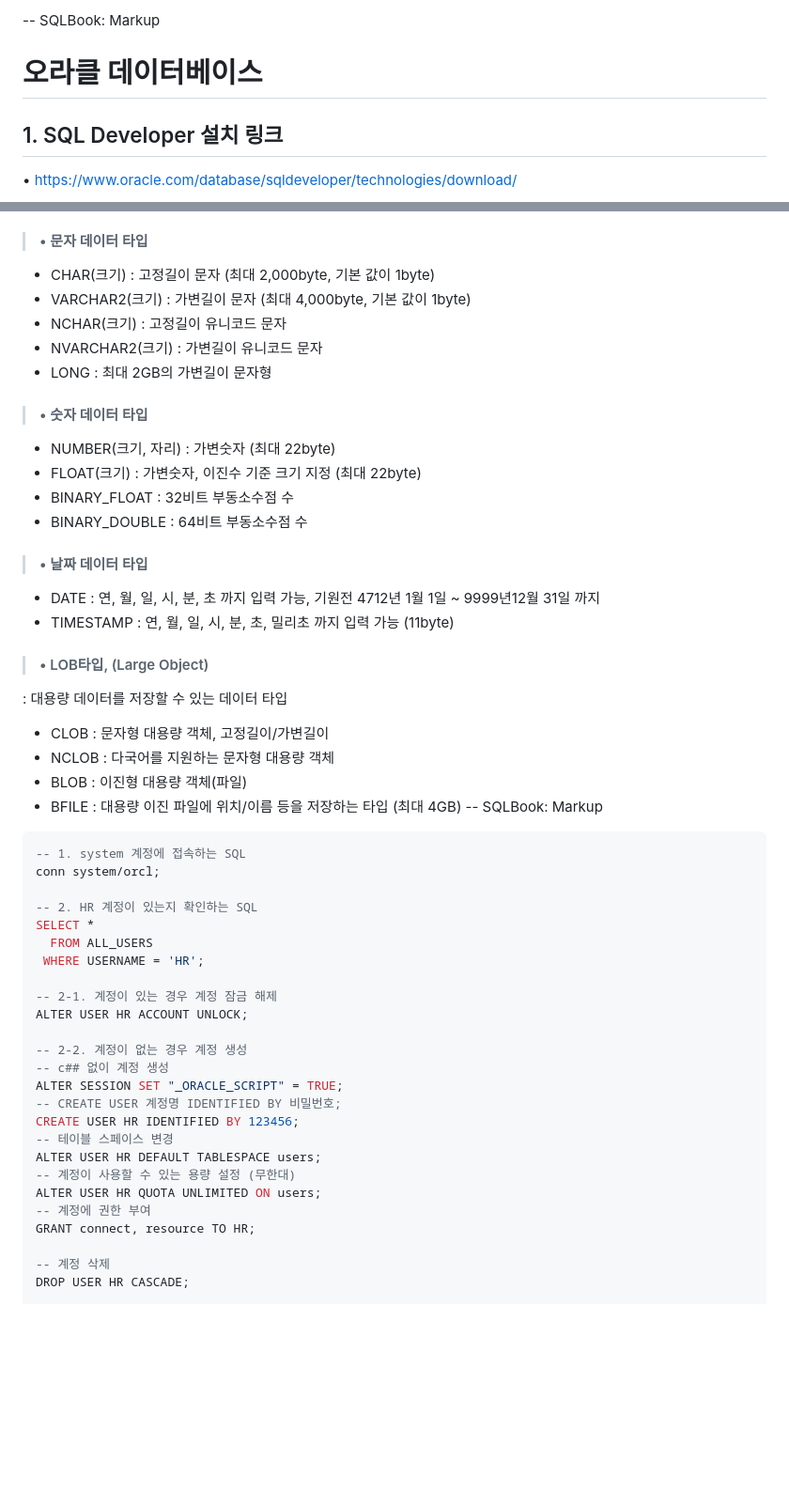
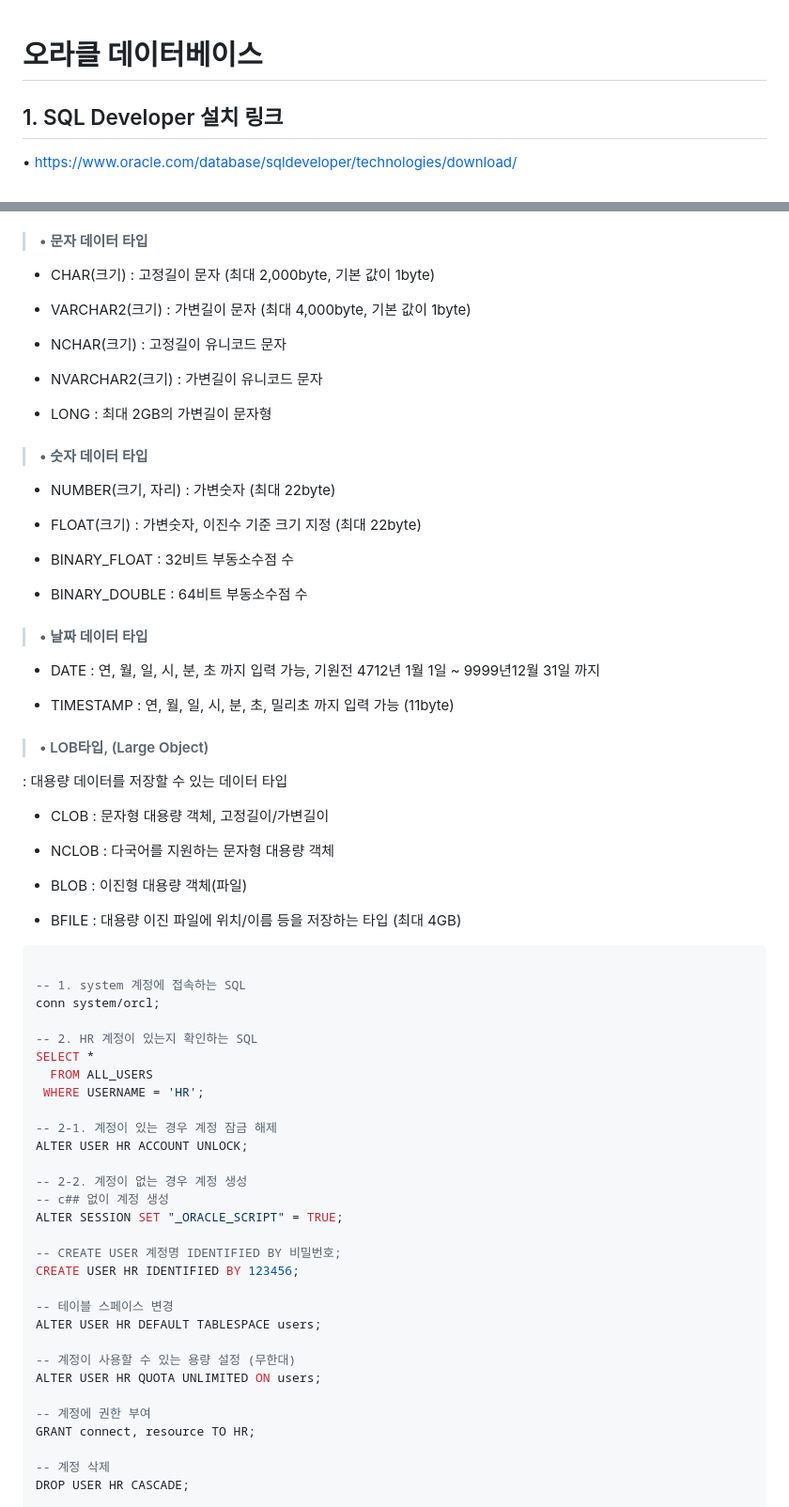
Before and after one commit to parkes811-inu/tjoeunFullStackAcademy, a Markdown page: Orcale/SQL쿼리 연습문제(1~8).md, 2 parts joined by grey strips. Shown: that part at 94% size. Drawn GitHub-style; blank space fills up the shorter version.

Commit message:
SQL쿼리 연습문제(1~8)

````diff
--- a/Orcale/SQL쿼리 연습문제(1~8).md
+++ b/Orcale/SQL쿼리 연습문제(1~8).md
@@ -1,4 +1,3 @@
--- SQLBook: Markup
 **<h1>오라클 데이터베이스</h1>**
 
 <h2> 1. SQL Developer 설치 링크</h2>
@@ -223,21 +271,29 @@ ALTER USER HR ACCOUNT UNLOCK;
 ><h4>• 문자 데이터 타입</h4>
 
  - CHAR(크기)			: 고정길이 문자 (최대 2,000byte, 기본 값이 1byte)
+
  - VARCHAR2(크기)		: 가변길이 문자 (최대 4,000byte, 기본 값이 1byte)
+
  - NCHAR(크기)		: 고정길이 유니코드 문자
+
  - NVARCHAR2(크기)	: 가변길이 유니코드 문자
+
  - LONG				: 최대 2GB의 가변길이 문자형
 
 ><h4>• 숫자 데이터 타입</h4>
 
  - NUMBER(크기, 자리)	: 가변숫자 (최대 22byte)
+
  - FLOAT(크기)		: 가변숫자, 이진수 기준 크기 지정 (최대 22byte)
+
  - BINARY_FLOAT		: 32비트 부동소수점 수
+
  - BINARY_DOUBLE	: 64비트 부동소수점 수
 
 ><h4>• 날짜 데이터 타입</h4>
 
  - DATE			: 연, 월, 일, 시, 분, 초 까지 입력 가능, 기원전 4712년 1월 1일 ~ 9999년12월 31일 까지
+
  - TIMESTAMP	: 연, 월, 일, 시, 분, 초, 밀리초 까지 입력 가능 (11byte)
 
 ><h4>• LOB타입, (Large Object)</h4>
@@ -245,11 +301,14 @@ ALTER USER HR ACCOUNT UNLOCK;
 : 대용량 데이터를 저장할 수 있는 데이터 타입
 
  - CLOB		: 문자형 대용량 객체, 고정길이/가변길이
+
  - NCLOB	: 다국어를 지원하는 문자형 대용량 객체
+
  - BLOB		: 이진형 대용량 객체(파일)
+
  - BFILE	: 대용량 이진 파일에 위치/이름 등을 저장하는 타입 (최대 4GB)
--- SQLBook: Markup
 ```sql
+
 -- 1. system 계정에 접속하는 SQL
 conn system/orcl;
 
@@ -264,12 +323,16 @@ ALTER USER HR ACCOUNT UNLOCK;
 -- 2-2. 계정이 없는 경우 계정 생성
 -- c## 없이 계정 생성
 ALTER SESSION SET "_ORACLE_SCRIPT" = TRUE;
+
 -- CREATE USER 계정명 IDENTIFIED BY 비밀번호;
 CREATE USER HR IDENTIFIED BY 123456;
+
 -- 테이블 스페이스 변경
 ALTER USER HR DEFAULT TABLESPACE users;
+
 -- 계정이 사용할 수 있는 용량 설정 (무한대)
 ALTER USER HR QUOTA UNLIMITED ON users;
+
 -- 계정에 권한 부여
 GRANT connect, resource TO HR;
 
````
Also changed, not shown: other parts of Orcale/SQL쿼리 연습문제(1~8).md (+54 -5 lines).
